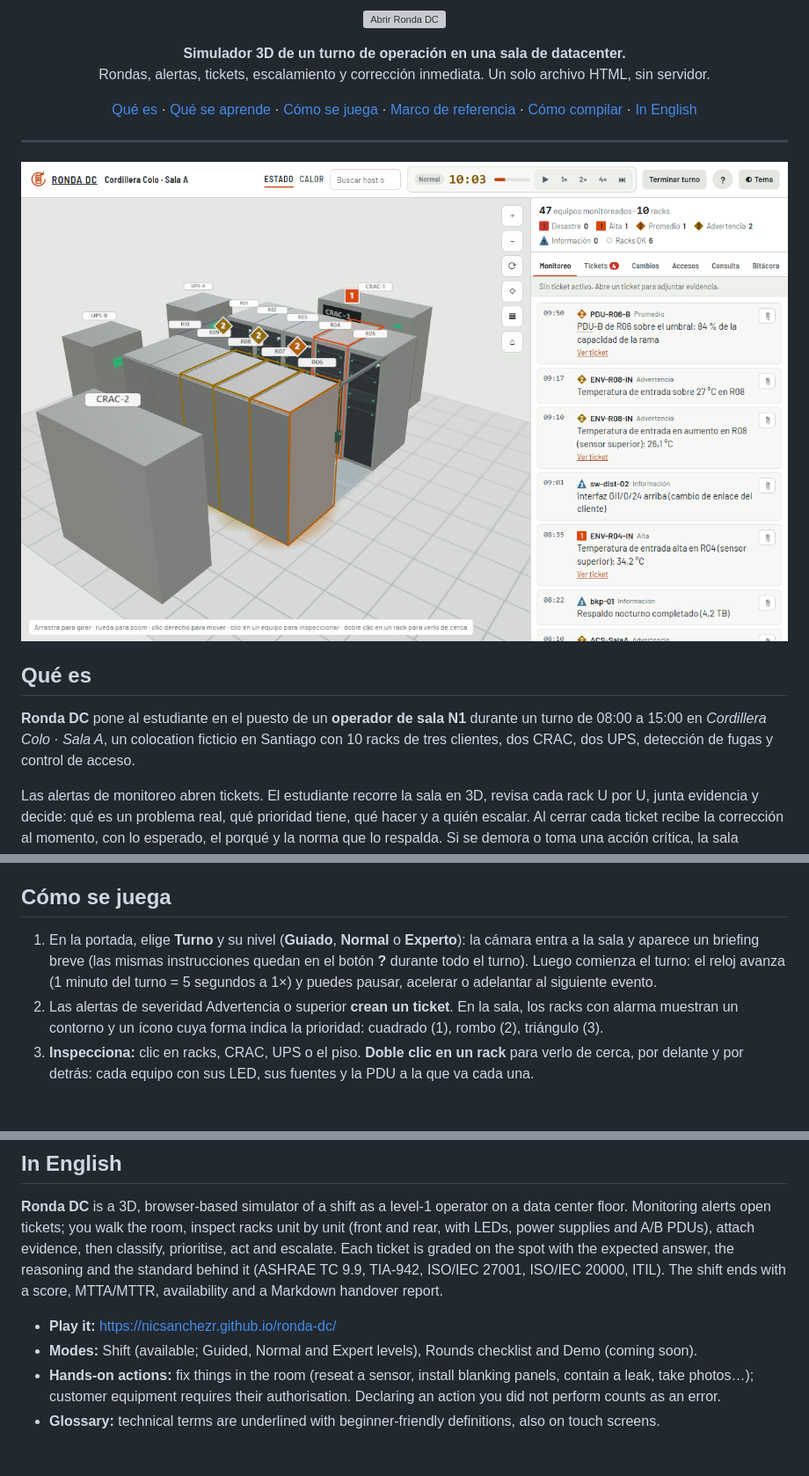
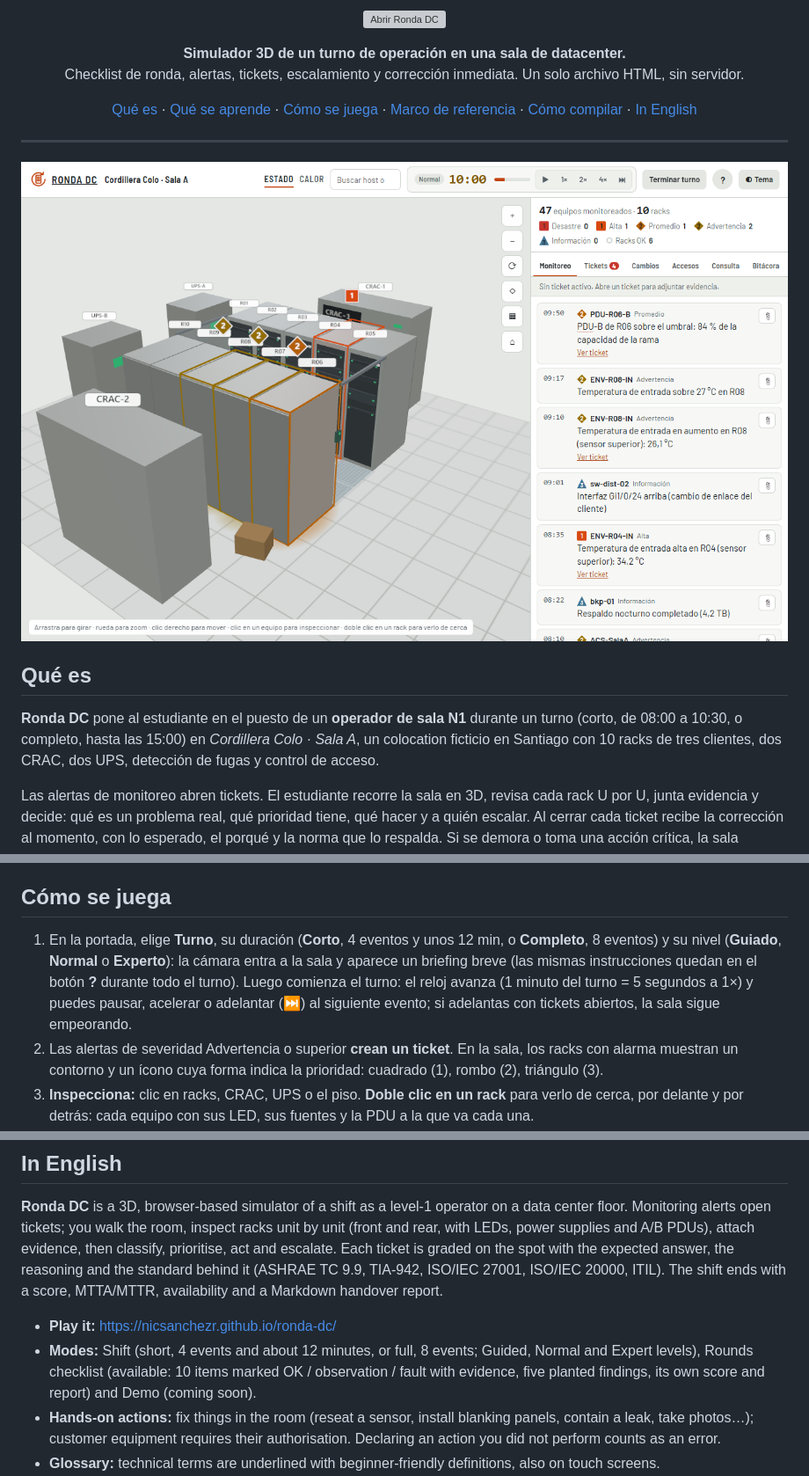
Before and after one commit to nicsanchezr/ronda-dc, a Markdown page: README.md, 3 parts joined by grey strips. Shown at 88% size. Drawn GitHub-style; pictures changed too: docs/capturas/sala.png; blank space fills up the shorter version; grey boxes are pictures that could not be loaded.

```diff
--- a/README.md
+++ b/README.md
@@ -8,7 +8,7 @@
 
 <p align="center">
   <b>Simulador 3D de un turno de operación en una sala de datacenter.</b><br>
-  Rondas, alertas, tickets, escalamiento y corrección inmediata. Un solo archivo HTML, sin servidor.
+  Checklist de ronda, alertas, tickets, escalamiento y corrección inmediata. Un solo archivo HTML, sin servidor.
 </p>
 
 <p align="center">
@@ -26,7 +26,7 @@
 
 ## Qué es
 
-**Ronda DC** pone al estudiante en el puesto de un **operador de sala N1** durante un turno de 08:00 a 15:00 en *Cordillera Colo · Sala A*, un colocation ficticio en Santiago con 10 racks de tres clientes, dos CRAC, dos UPS, detección de fugas y control de acceso.
+**Ronda DC** pone al estudiante en el puesto de un **operador de sala N1** durante un turno (corto, de 08:00 a 10:30, o completo, hasta las 15:00) en *Cordillera Colo · Sala A*, un colocation ficticio en Santiago con 10 racks de tres clientes, dos CRAC, dos UPS, detección de fugas y control de acceso.
 
 Las alertas de monitoreo abren tickets. El estudiante recorre la sala en 3D, revisa cada rack U por U, junta evidencia y decide: qué es un problema real, qué prioridad tiene, qué hacer y a quién escalar. Al cerrar cada ticket recibe la corrección al momento, con lo esperado, el porqué y la norma que lo respalda. Si se demora o toma una acción crítica, la sala empeora.
 
@@ -43,7 +43,7 @@ Las alertas de monitoreo abren tickets. El estudiante recorre la sala en 3D, rev
 
 ## Cómo se juega
 
-1. En la portada, elige **Turno** y su nivel (**Guiado**, **Normal** o **Experto**): la cámara entra a la sala y aparece un briefing breve (las mismas instrucciones quedan en el botón **?** durante todo el turno). Luego comienza el turno: el reloj avanza (1 minuto del turno = 5 segundos a 1×) y puedes pausar, acelerar o adelantar al siguiente evento.
+1. En la portada, elige **Turno**, su duración (**Corto**, 4 eventos y unos 12 min, o **Completo**, 8 eventos) y su nivel (**Guiado**, **Normal** o **Experto**): la cámara entra a la sala y aparece un briefing breve (las mismas instrucciones quedan en el botón **?** durante todo el turno). Luego comienza el turno: el reloj avanza (1 minuto del turno = 5 segundos a 1×) y puedes pausar, acelerar o adelantar (⏭) al siguiente evento; si adelantas con tickets abiertos, la sala sigue empeorando.
 2. Las alertas de severidad Advertencia o superior **crean un ticket**. En la sala, los racks con alarma muestran un contorno y un ícono cuya forma indica la prioridad: cuadrado (1), rombo (2), triángulo (3).
 3. **Inspecciona:** clic en racks, CRAC, UPS o el piso. **Doble clic en un rack** para verlo de cerca, por delante y por detrás: cada equipo con sus LED, sus fuentes y la PDU a la que va cada una.
 4. **Adjunta evidencia** (📎) desde la sala, el monitoreo, el calendario de cambios y el registro de accesos.
@@ -134,7 +140,7 @@ Creado por **Nicolás Sánchez Rodríguez**. Inspirado en el enfoque de [Blue-Jr
 **Ronda DC** is a 3D, browser-based simulator of a shift as a level-1 operator on a data center floor. Monitoring alerts open tickets; you walk the room, inspect racks unit by unit (front and rear, with LEDs, power supplies and A/B PDUs), attach evidence, then classify, prioritise, act and escalate. Each ticket is graded on the spot with the expected answer, the reasoning and the standard behind it (ASHRAE TC 9.9, TIA-942, ISO/IEC 27001, ISO/IEC 20000, ITIL). The shift ends with a score, MTTA/MTTR, availability and a Markdown handover report.
 
 - **Play it:** <https://nicsanchezr.github.io/ronda-dc/>
-- **Modes:** Shift (available; Guided, Normal and Expert levels), Rounds checklist and Demo (coming soon).
+- **Modes:** Shift (short, 4 events and about 12 minutes, or full, 8 events; Guided, Normal and Expert levels), Rounds checklist (available: 10 items marked OK / observation / fault with evidence, five planted findings, its own score and report) and Demo (coming soon).
 - **Hands-on actions:** fix things in the room (reseat a sensor, install blanking panels, contain a leak, take photos…); customer equipment requires their authorisation. Declaring an action you did not perform counts as an error.
 - **Glossary:** technical terms are underlined with beginner-friendly definitions, also on touch screens.
 - **Themes:** *Floor grey* (default) and *High performance* (ISA-101 style), each in light and dark.
```
Also changed, not shown: other parts of README.md (+11 -5 lines), CHANGELOG.md (+19 -1 lines), docs/ROADMAP.md (+1 -1 lines), docs/capturas/checklist.png (added), docs/capturas/correccion.png, docs/capturas/portada.png, docs/capturas/rack.png, 3 other files.
